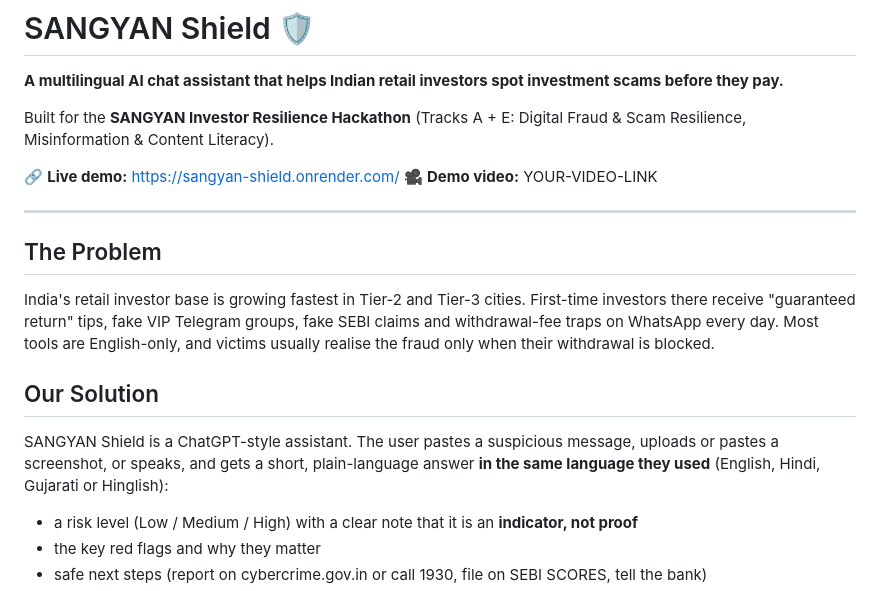
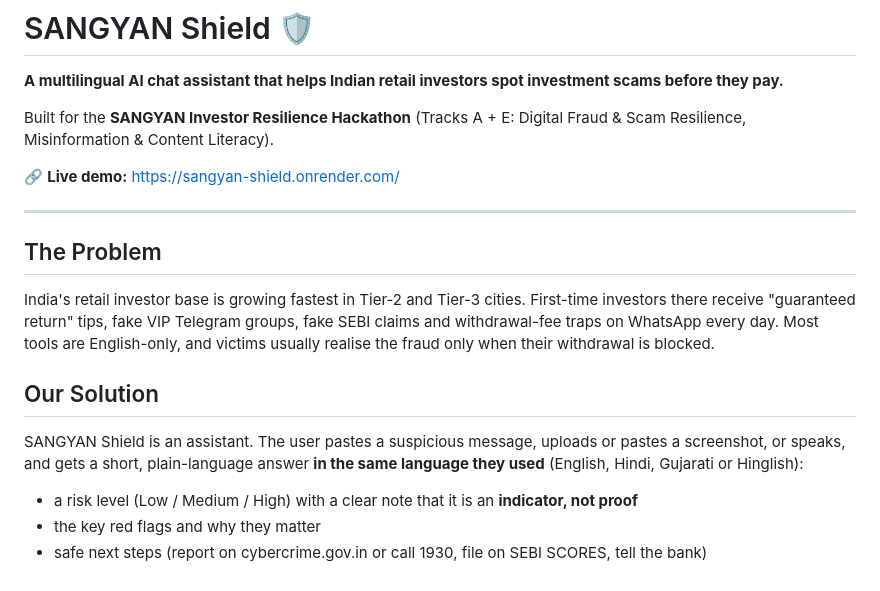
Before and after one commit to Darshan-Patil-18/sangyan, a Markdown page: README.md, the part around the change. GitHub-like rendering.

Commit message:
Update README with project details and remove video link
Removed demo video link placeholder and simplified the description of SANGYAN Shield.

```diff
--- a/README.md
+++ b/README.md
@@ -5,7 +5,6 @@
 Built for the **SANGYAN Investor Resilience Hackathon** (Tracks A + E: Digital Fraud & Scam Resilience, Misinformation & Content Literacy).
 
 🔗 **Live demo:** https://sangyan-shield.onrender.com/
-🎥 **Demo video:** YOUR-VIDEO-LINK
 
 ---
 
@@ -15,7 +14,7 @@ India's retail investor base is growing fastest in Tier-2 and Tier-3 cities. Fir
 
 ## Our Solution
 
-SANGYAN Shield is a ChatGPT-style assistant. The user pastes a suspicious message, uploads or pastes a screenshot, or speaks, and gets a short, plain-language answer **in the same language they used** (English, Hindi, Gujarati or Hinglish):
+SANGYAN Shield is an assistant. The user pastes a suspicious message, uploads or pastes a screenshot, or speaks, and gets a short, plain-language answer **in the same language they used** (English, Hindi, Gujarati or Hinglish):
 
 - a risk level (Low / Medium / High) with a clear note that it is an **indicator, not proof**
 - the key red flags and why they matter
```
